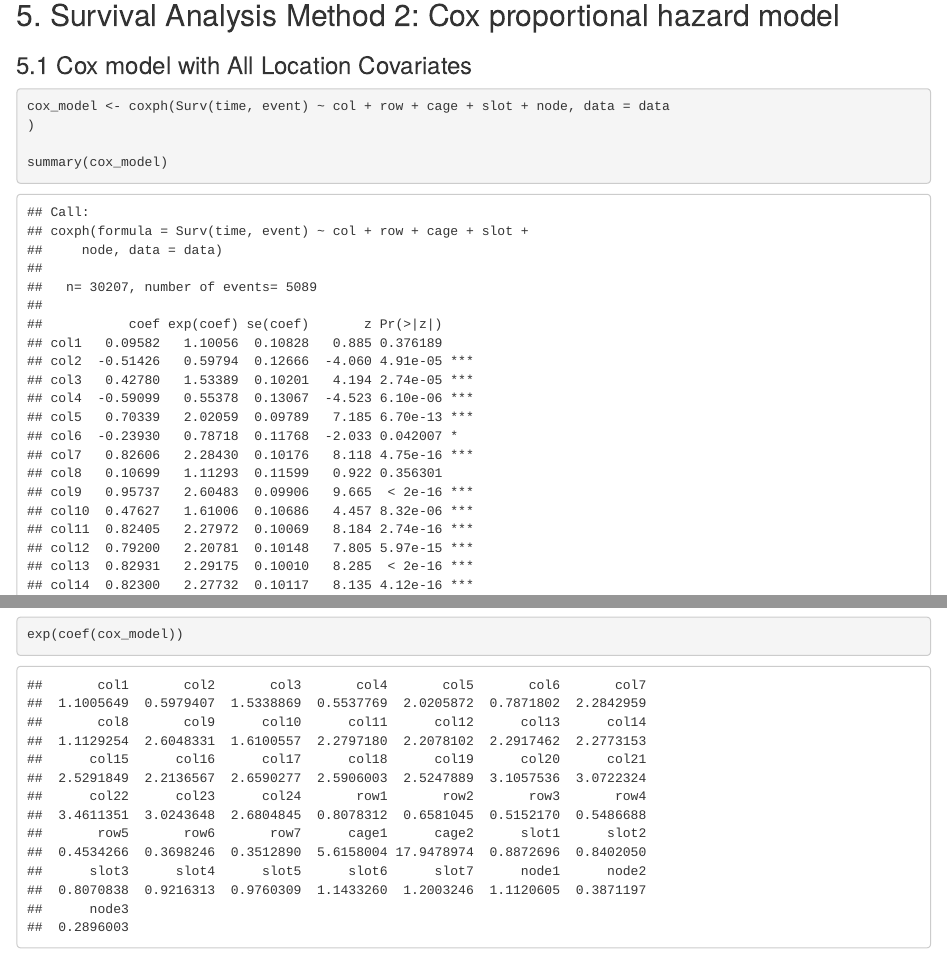
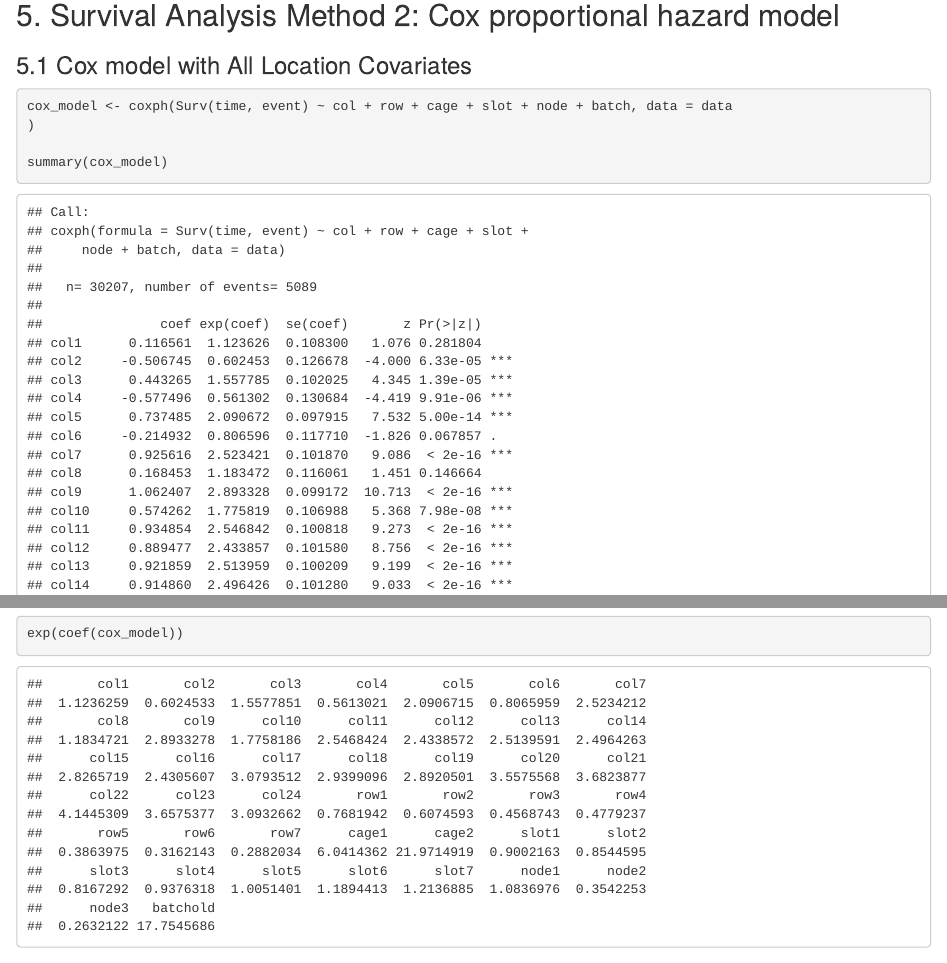
Before and after one commit to samyoga/TitanGPUReproduction, an R Markdown document (Titan_GPU_Reproduction.Rmd): the page in a window 1100 px wide, from 6170 px down, and a second part further down, joined at a grey line. Rendered offline with R 4.5, knitr and Pandoc, with nearby package versions; code that draws random numbers runs with fixed seeds of ours; some code elsewhere in the file could not run offline.

Commit message:
Added batch for full cox model survival analysis method

````diff
--- a/Titan_GPU_Reproduction.Rmd
+++ b/Titan_GPU_Reproduction.Rmd
@@ -131,7 +131,7 @@ ggsurvplot(
 ### 5.1 Cox model with All Location Covariates
 
 ```{r}
-cox_model <- coxph(Surv(time, event) ~ col + row + cage + slot + node, data = data
+cox_model <- coxph(Surv(time, event) ~ col + row + cage + slot + node + batch, data = data
 )
 
 summary(cox_model)
````
